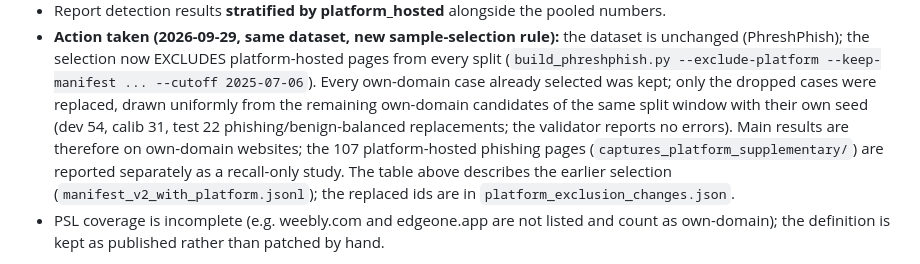
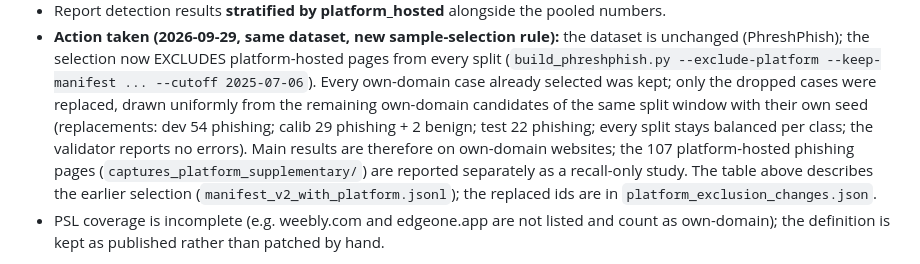
Before and after one commit to SupaOhm/MA-ZeroPhish-Experiments, a Markdown page: experiments/data_eval/DATASET_PROVENANCE.md, the part around the change. GitHub-like rendering.

Commit message:
Provenance: state replacement counts per class exactly
Co-Authored-By: Claude Opus 5.5 <noreply@anthropic.com>

```diff
--- a/experiments/data_eval/DATASET_PROVENANCE.md
+++ b/experiments/data_eval/DATASET_PROVENANCE.md
@@ -42,8 +42,8 @@ snapshot; e.g. webflow.io, vercel.app, pages.dev, github.io). Measured on the UR
   split (`build_phreshphish.py --exclude-platform --keep-manifest ... --cutoff 2025-07-06`).
   Every own-domain case already selected was kept; only the dropped cases were replaced,
   drawn uniformly from the remaining own-domain candidates of the same split window with
-  their own seed (dev 54, calib 31, test 22 phishing/benign-balanced replacements; the
-  validator reports no errors). Main results are therefore on own-domain websites; the
+  their own seed (replacements: dev 54 phishing; calib 29 phishing + 2 benign; test 22
+  phishing; every split stays balanced per class; the validator reports no errors). Main results are therefore on own-domain websites; the
   107 platform-hosted phishing pages (`captures_platform_supplementary/`) are reported
   separately as a recall-only study. The table above describes the earlier selection
   (`manifest_v2_with_platform.jsonl`); the replaced ids are in
```
